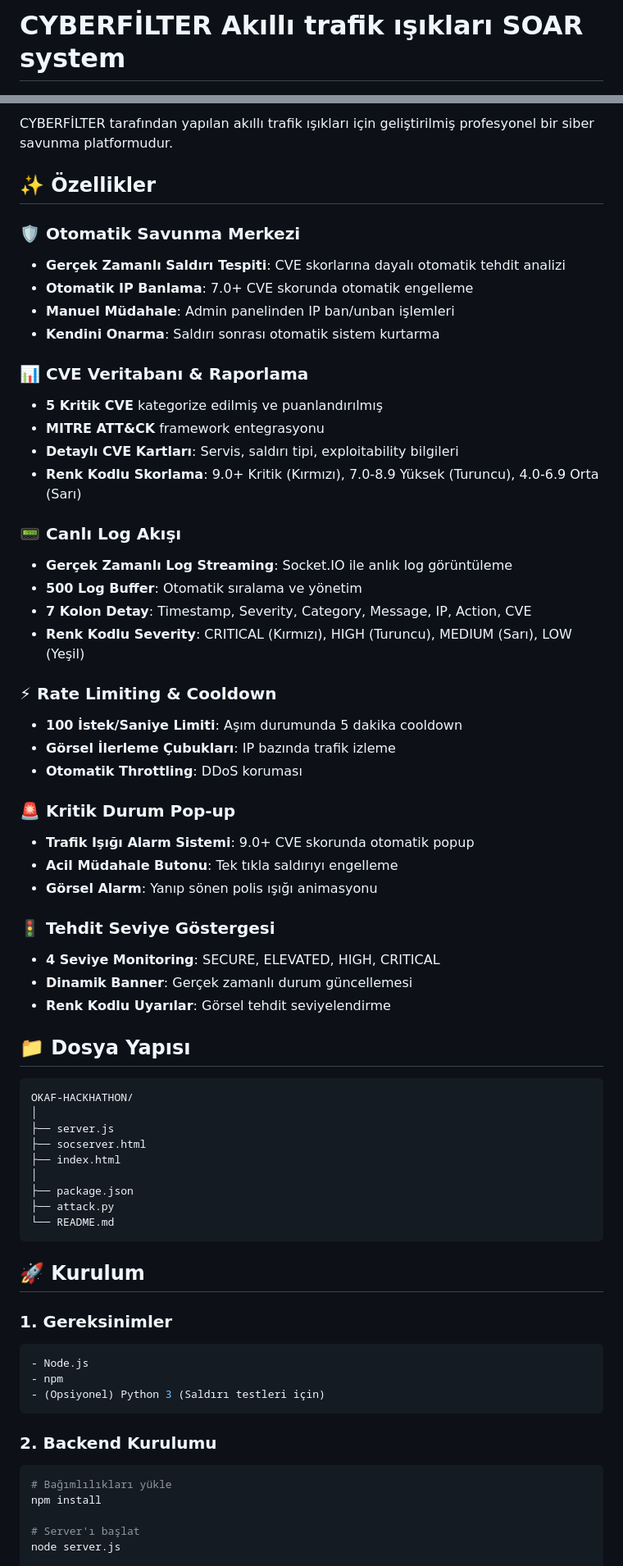
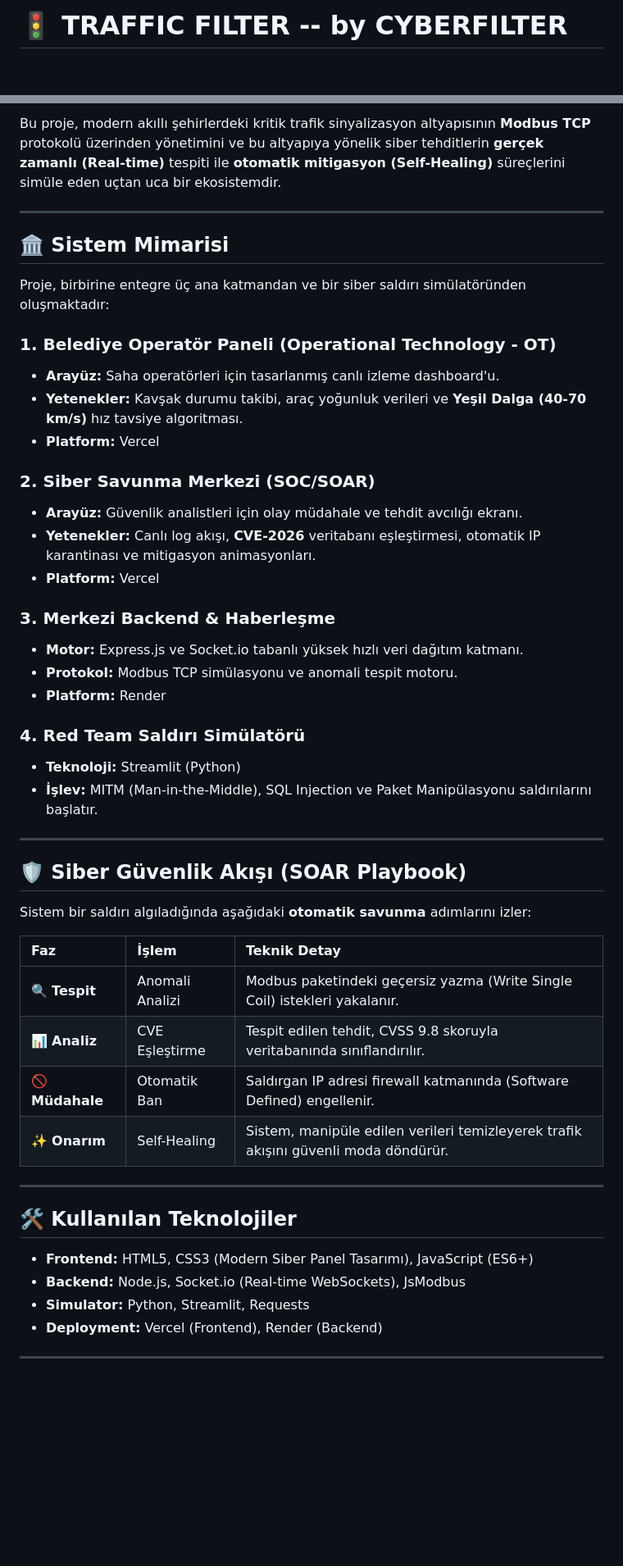
Before and after one commit to hinula/OKAF-HACKHATHON, a Markdown page: README.md, 2 parts joined by grey strips. Shown at 82% size. Drawn GitHub-style; blank space fills up the shorter version.

````diff
--- a/README.md
+++ b/README.md
@@ -1,2 +1,2 @@
-# CYBERFİLTER Akıllı trafik ışıkları SOAR system
+# 🚦 TRAFFIC FILTER -- by CYBERFILTER
 
@@ -4,71 +6,52 @@
 
-CYBERFİLTER tarafından yapılan akıllı trafik ışıkları için geliştirilmiş profesyonel bir siber savunma platformudur.
+Bu proje, modern akıllı şehirlerdeki kritik trafik sinyalizasyon altyapısının **Modbus TCP** protokolü üzerinden yönetimini ve bu altyapıya yönelik siber tehditlerin **gerçek zamanlı (Real-time)** tespiti ile **otomatik mitigasyon (Self-Healing)** süreçlerini simüle eden uçtan uca bir ekosistemdir.
 
-## ✨ Özellikler
+---
 
-### 🛡️ Otomatik Savunma Merkezi
-- **Gerçek Zamanlı Saldırı Tespiti**: CVE skorlarına dayalı otomatik tehdit analizi
-- **Otomatik IP Banlama**: 7.0+ CVE skorunda otomatik engelleme
-- **Manuel Müdahale**: Admin panelinden IP ban/unban işlemleri
-- **Kendini Onarma**: Saldırı sonrası otomatik sistem kurtarma
+## 🏛️ Sistem Mimarisi
 
-### 📊 CVE Veritabanı & Raporlama
-- **5 Kritik CVE** kategorize edilmiş ve puanlandırılmış
-- **MITRE ATT&CK** framework entegrasyonu
-- **Detaylı CVE Kartları**: Servis, saldırı tipi, exploitability bilgileri
-- **Renk Kodlu Skorlama**: 9.0+ Kritik (Kırmızı), 7.0-8.9 Yüksek (Turuncu), 4.0-6.9 Orta (Sarı)
+Proje, birbirine entegre üç ana katmandan ve bir siber saldırı simülatöründen oluşmaktadır:
 
-### 📟 Canlı Log Akışı
-- **Gerçek Zamanlı Log Streaming**: Socket.IO ile anlık log görüntüleme
-- **500 Log Buffer**: Otomatik sıralama ve yönetim
-- **7 Kolon Detay**: Timestamp, Severity, Category, Message, IP, Action, CVE
-- **Renk Kodlu Severity**: CRITICAL (Kırmızı), HIGH (Turuncu), MEDIUM (Sarı), LOW (Yeşil)
+### 1. Belediye Operatör Paneli (Operational Technology - OT)
+*   **Arayüz:** Saha operatörleri için tasarlanmış canlı izleme dashboard'u.
+*   **Yetenekler:** Kavşak durumu takibi, araç yoğunluk verileri ve **Yeşil Dalga (40-70 km/s)** hız tavsiye algoritması.
+*   **Platform:** Vercel
 
-### ⚡ Rate Limiting & Cooldown
-- **100 İstek/Saniye Limiti**: Aşım durumunda 5 dakika cooldown
-- **Görsel İlerleme Çubukları**: IP bazında trafik izleme
-- **Otomatik Throttling**: DDoS koruması
+### 2. Siber Savunma Merkezi (SOC/SOAR)
+*   **Arayüz:** Güvenlik analistleri için olay müdahale ve tehdit avcılığı ekranı.
+*   **Yetenekler:** Canlı log akışı, **CVE-2026** veritabanı eşleştirmesi, otomatik IP karantinası ve mitigasyon animasyonları.
+*   **Platform:** Vercel
 
-### 🚨 Kritik Durum Pop-up
-- **Trafik Işığı Alarm Sistemi**: 9.0+ CVE skorunda otomatik popup
-- **Acil Müdahale Butonu**: Tek tıkla saldırıyı engelleme
-- **Görsel Alarm**: Yanıp sönen polis ışığı animasyonu
+### 3. Merkezi Backend & Haberleşme
+*   **Motor:** Express.js ve Socket.io tabanlı yüksek hızlı veri dağıtım katmanı.
+*   **Protokol:** Modbus TCP simülasyonu ve anomali tespit motoru.
+*   **Platform:** Render
 
-### 🚦 Tehdit Seviye Göstergesi
-- **4 Seviye Monitoring**: SECURE, ELEVATED, HIGH, CRITICAL
-- **Dinamik Banner**: Gerçek zamanlı durum güncellemesi
-- **Renk Kodlu Uyarılar**: Görsel tehdit seviyelendirme
+### 4. Red Team Saldırı Simülatörü
+*   **Teknoloji:** Streamlit (Python)
+*   **İşlev:** MITM (Man-in-the-Middle), SQL Injection ve Paket Manipülasyonu saldırılarını başlatır.
 
-## 📁 Dosya Yapısı
+---
 
-```
-OKAF-HACKHATHON/
-│
-├── server.js
-├── socserver.html
-├── index.html
-│
-├── package.json
-├── attack.py
-└── README.md
-```
+## 🛡️ Siber Güvenlik Akışı (SOAR Playbook)
 
-## 🚀 Kurulum
+Sistem bir saldırı algıladığında aşağıdaki **otomatik savunma** adımlarını izler:
 
-### 1. Gereksinimler
+| Faz | İşlem | Teknik Detay |
+| :--- | :--- | :--- |
+| 🔍 **Tespit** | Anomali Analizi | Modbus paketindeki geçersiz yazma (Write Single Coil) istekleri yakalanır. |
+| 📊 **Analiz** | CVE Eşleştirme | Tespit edilen tehdit, CVSS 9.8 skoruyla veritabanında sınıflandırılır. |
+| 🚫 **Müdahale** | Otomatik Ban | Saldırgan IP adresi firewall katmanında (Software Defined) engellenir. |
+| ✨ **Onarım** | Self-Healing | Sistem, manipüle edilen verileri temizleyerek trafik akışını güvenli moda döndürür. |
 
-```bash
-- Node.js
-- npm
-- (Opsiyonel) Python 3 (Saldırı testleri için)
-```
+---
 
-### 2. Backend Kurulumu
+## 🛠️ Kullanılan Teknolojiler
 
-```bash
-# Bağımlılıkları yükle
-npm install
+*   **Frontend:** HTML5, CSS3 (Modern Siber Panel Tasarımı), JavaScript (ES6+)
+*   **Backend:** Node.js, Socket.io (Real-time WebSockets), JsModbus
+*   **Simulator:** Python, Streamlit, Requests
+*   **Deployment:** Vercel (Frontend), Render (Backend)
 
-# Server'ı başlat
-node server.js
+---
 
````
Also changed, not shown: other parts of README.md (+11 -186 lines).
